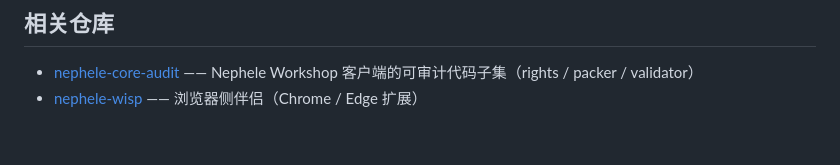
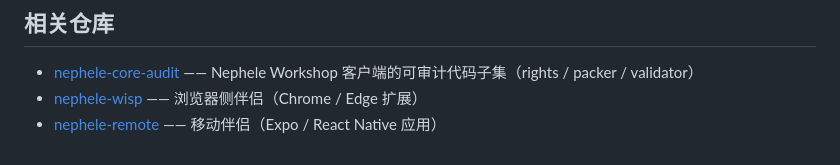
Before and after one commit to CreatorAris/nephele-verify, a Markdown page: README_ZH.md, the part around the change. GitHub-like rendering.

Commit message:
docs: cross-link nephele-remote in related repositories

```diff
--- a/README_ZH.md
+++ b/README_ZH.md
@@ -89,3 +89,4 @@ MIT，见 [LICENSE](LICENSE)。可自由 fork、镜像、嵌入、修改。
 
 - [nephele-core-audit](https://github.com/CreatorAris/nephele-core-audit) —— Nephele Workshop 客户端的可审计代码子集（rights / packer / validator）
 - [nephele-wisp](https://github.com/CreatorAris/nephele-wisp) —— 浏览器侧伴侣（Chrome / Edge 扩展）
+- [nephele-remote](https://github.com/CreatorAris/nephele-remote) —— 移动伴侣（Expo / React Native 应用）
```
Also changed, not shown: README.md (+1 -0 lines).
